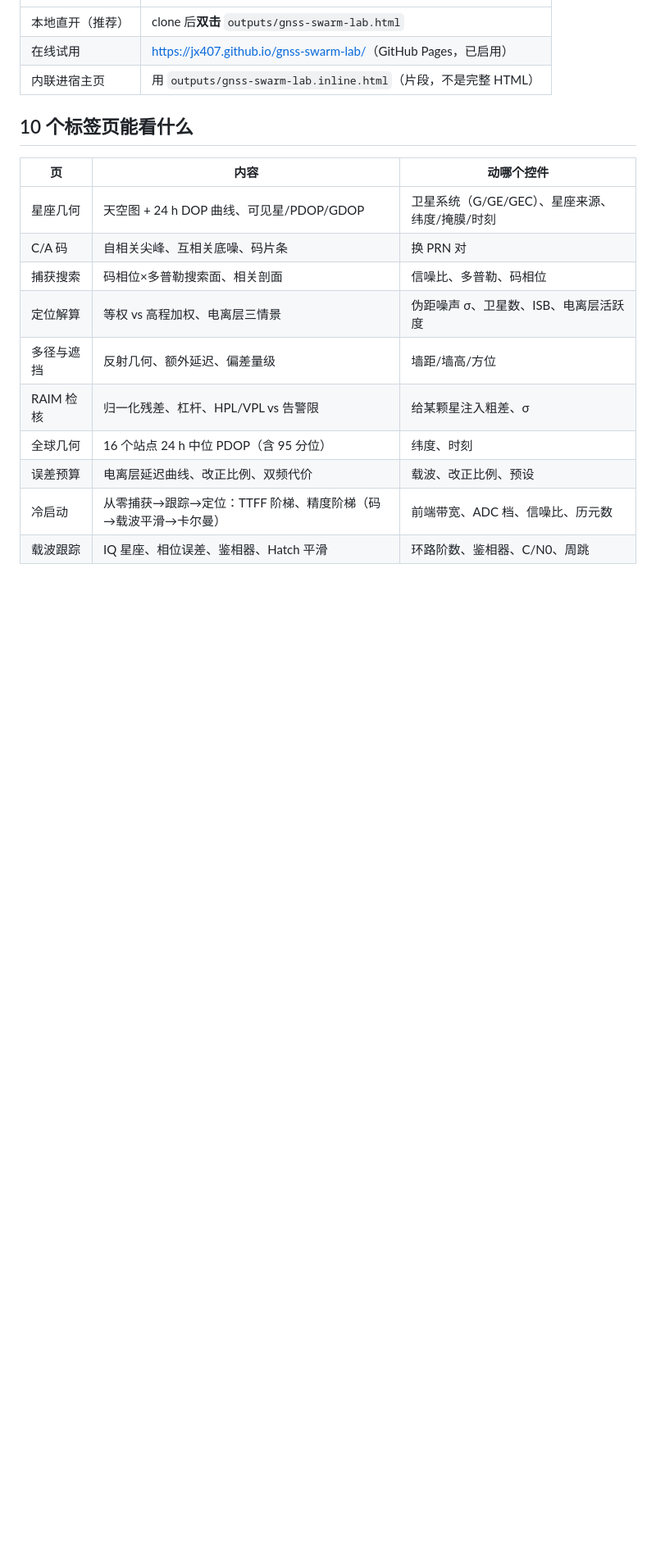
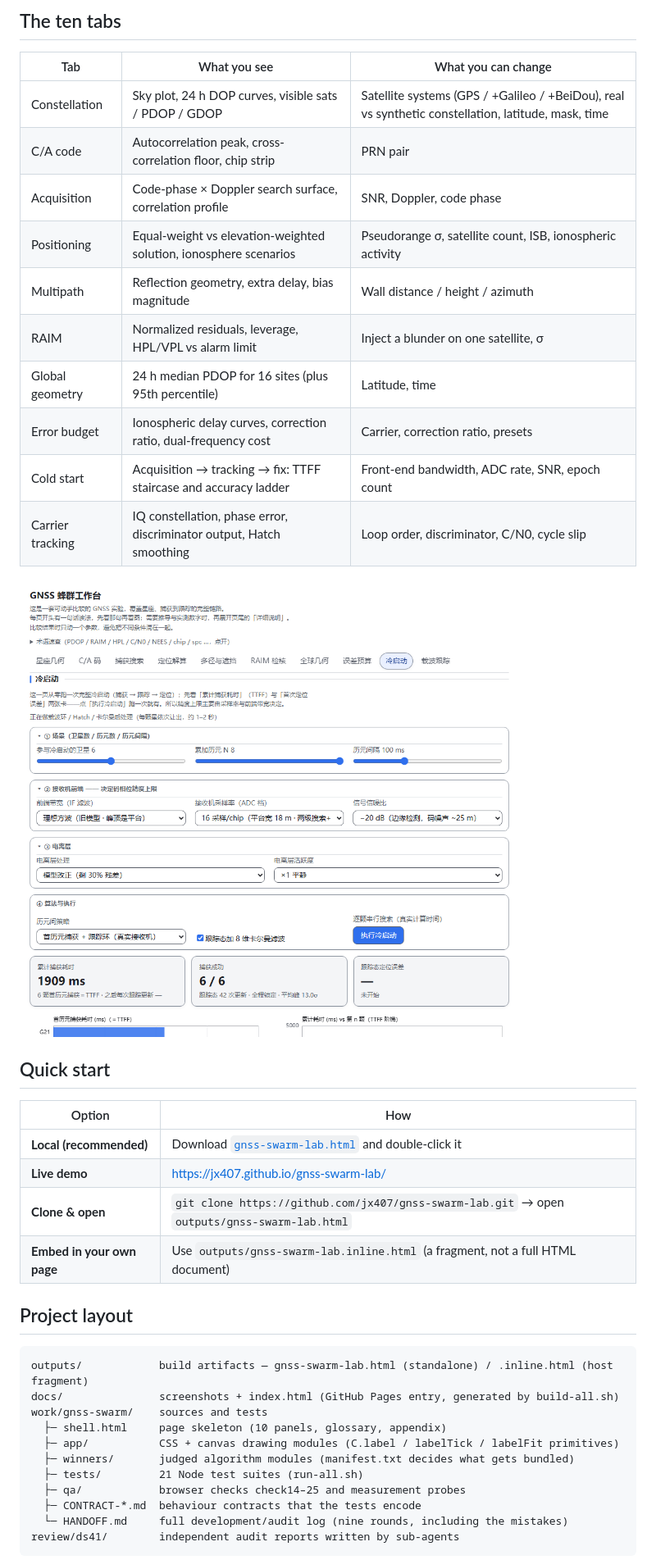
Before and after one commit to jx407/gnss-swarm-lab, a Markdown page: README.md, the part around one of its changes. Shown at 82% size. Rendered like a GitHub page; blank space fills up the shorter version.

````diff
--- a/README.md
+++ b/README.md
@@ -21,20 +57,42 @@
+## The ten tabs
+
+| Tab | What you see | What you can change |
+|---|---|---|
+| Constellation | Sky plot, 24 h DOP curves, visible sats / PDOP / GDOP | Satellite systems (GPS / +Galileo / +BeiDou), real vs synthetic constellation, latitude, mask, time |
+| C/A code | Autocorrelation peak, cross-correlation floor, chip strip | PRN pair |
+| Acquisition | Code-phase × Doppler search surface, correlation profile | SNR, Doppler, code phase |
+| Positioning | Equal-weight vs elevation-weighted solution, ionosphere scenarios | Pseudorange σ, satellite count, ISB, ionospheric activity |
+| Multipath | Reflection geometry, extra delay, bias magnitude | Wall distance / height / azimuth |
+| RAIM | Normalized residuals, leverage, HPL/VPL vs alarm limit | Inject a blunder on one satellite, σ |
+| Global geometry | 24 h median PDOP for 16 sites (plus 95th percentile) | Latitude, time |
+| Error budget | Ionospheric delay curves, correction ratio, dual-frequency cost | Carrier, correction ratio, presets |
+| Cold start | Acquisition → tracking → fix: TTFF staircase and accuracy ladder | Front-end bandwidth, ADC rate, SNR, epoch count |
+| Carrier tracking | IQ constellation, phase error, discriminator output, Hatch smoothing | Loop order, discriminator, C/N0, cycle slip |
+
+![Cold start tab](docs/screenshot-cold-desktop.png)
+
+## Quick start
+
+| Option | How |
 |---|---|
-| 本地直开（推荐） | clone 后**双击** `outputs/gnss-swarm-lab.html` |
-| 在线试用 | <https://jx407.github.io/gnss-swarm-lab/>（GitHub Pages，已启用） |
-| 内联进宿主页 | 用 `outputs/gnss-swarm-lab.inline.html`（片段，不是完整 HTML） |
+| **Local (recommended)** | Download [`gnss-swarm-lab.html`](https://github.com/jx407/gnss-swarm-lab/releases/latest) and double-click it |
+| **Live demo** | <https://jx407.github.io/gnss-swarm-lab/> |
+| **Clone & open** | `git clone https://github.com/jx407/gnss-swarm-lab.git` → open `outputs/gnss-swarm-lab.html` |
+| **Embed in your own page** | Use `outputs/gnss-swarm-lab.inline.html` (a fragment, not a full HTML document) |
 
-## 10 个标签页能看什么
+## Project layout
 
-| 页 | 内容 | 动哪个控件 |
-|---|---|---|
-| 星座几何 | 天空图 + 24 h DOP 曲线、可见星/PDOP/GDOP | 卫星系统（G/GE/GEC）、星座来源、纬度/掩膜/时刻 |
-| C/A 码 | 自相关尖峰、互相关底噪、码片条 | 换 PRN 对 |
-| 捕获搜索 | 码相位×多普勒搜索面、相关剖面 | 信噪比、多普勒、码相位 |
-| 定位解算 | 等权 vs 高程加权、电离层三情景 | 伪距噪声 σ、卫星数、ISB、电离层活跃度 |
-| 多径与遮挡 | 反射几何、额外延迟、偏差量级 | 墙距/墙高/方位 |
-| RAIM 检核 | 归一化残差、杠杆、HPL/VPL vs 告警限 | 给某颗星注入粗差、σ |
-| 全球几何 | 16 个站点 24 h 中位 PDOP（含 95 分位） | 纬度、时刻 |
-| 误差预算 | 电离层延迟曲线、改正比例、双频代价 | 载波、改正比例、预设 |
-| 冷启动 | 从零捕获→跟踪→定位：TTFF 阶梯、精度阶梯（码→载波平滑→卡尔曼） | 前端带宽、ADC 档、信噪比、历元数 |
-| 载波跟踪 | IQ 星座、相位误差、鉴相器、Hatch 平滑 | 环路阶数、鉴相器、C/N0、周跳 |
+```
+outputs/            build artifacts — gnss-swarm-lab.html (standalone) / .inline.html (host fragment)
+docs/               screenshots + index.html (GitHub Pages entry, generated by build-all.sh)
+work/gnss-swarm/    sources and tests
+  ├─ shell.html     page skeleton (10 panels, glossary, appendix)
+  ├─ app/           CSS + canvas drawing modules (C.label / labelTick / labelFit primitives)
+  ├─ winners/       judged algorithm modules (manifest.txt decides what gets bundled)
+  ├─ tests/         21 Node test suites (run-all.sh)
+  ├─ qa/            browser checks check14–25 and measurement probes
+  ├─ CONTRACT-*.md  behaviour contracts that the tests encode
+  └─ HANDOFF.md     full development/audit log (nine rounds, including the mistakes)
+review/ds41/        independent audit reports written by sub-agents
+```
 
````
Also changed, not shown: other parts of README.md (+104 -68 lines), README.zh-CN.md (added, +151 -0 lines).
